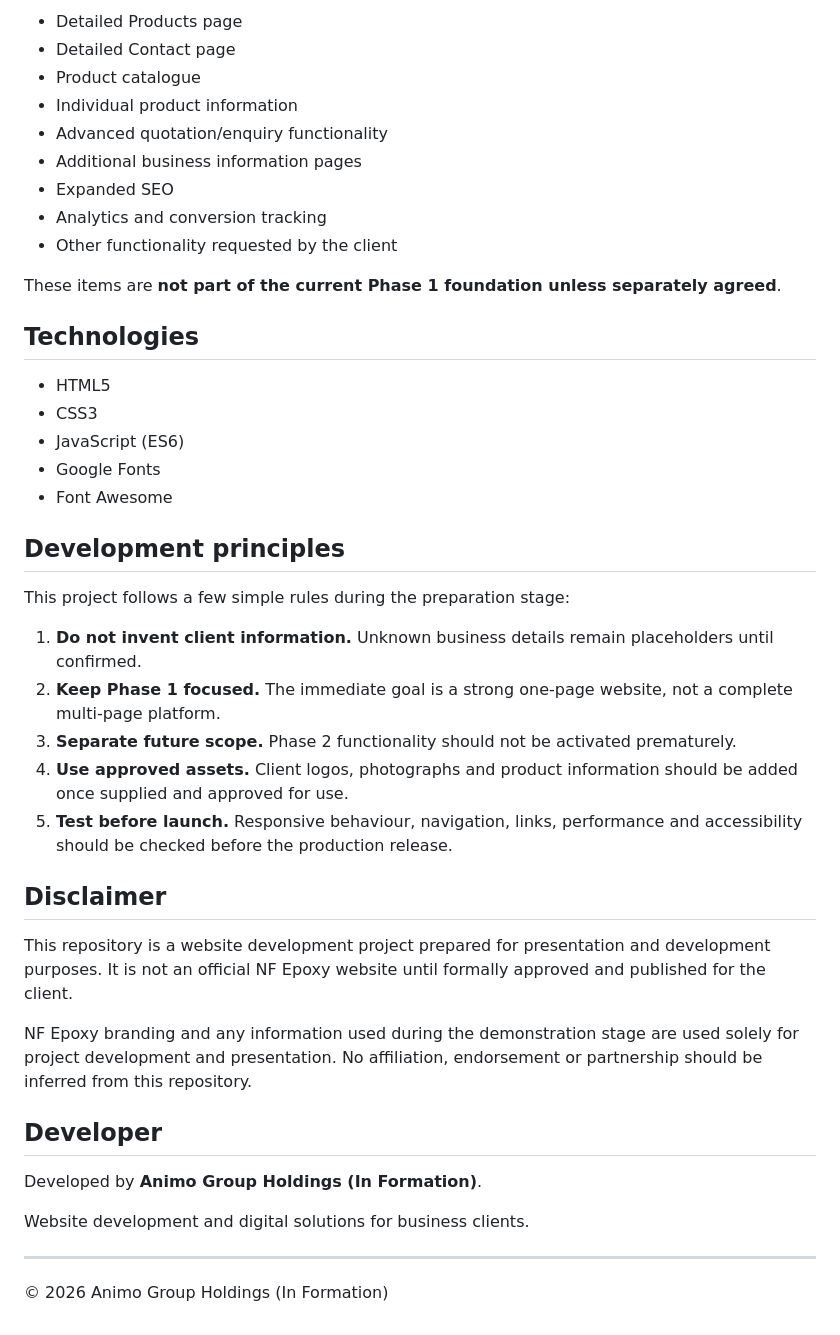
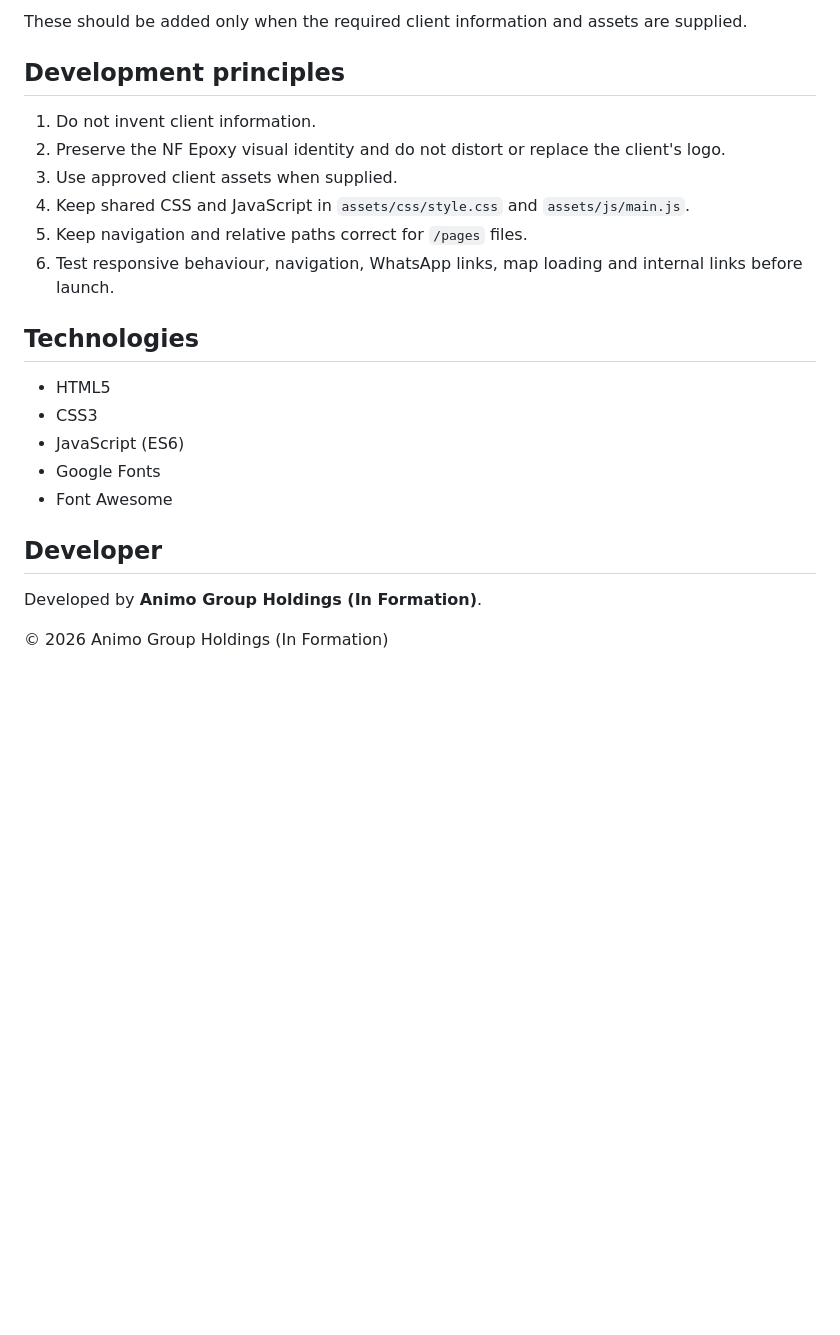
Before and after one commit to deighandk-lab/NF-Epoxy, a Markdown page: README.md, the part around one of its changes. Rendered like a GitHub page; blank space fills up the shorter version.

```diff
--- a/README.md
+++ b/README.md
@@ -91,15 +128,14 @@ Possible future work includes:
 
-- Detailed Products page
-- Detailed Contact page
-- Product catalogue
-- Individual product information
-- Advanced quotation/enquiry functionality
-- Additional business information pages
-- Expanded SEO
-- Analytics and conversion tracking
-- Other functionality requested by the client
+These should be added only when the required client information and assets are supplied.
 
-These items are **not part of the current Phase 1 foundation unless separately agreed**.
+## Development principles
+
+1. Do not invent client information.
+2. Preserve the NF Epoxy visual identity and do not distort or replace the client's logo.
+3. Use approved client assets when supplied.
+4. Keep shared CSS and JavaScript in `assets/css/style.css` and `assets/js/main.js`.
+5. Keep navigation and relative paths correct for `/pages` files.
+6. Test responsive behaviour, navigation, WhatsApp links, map loading and internal links before launch.
 
 ## Technologies
 
@@ -109,28 +145,8 @@ These items are **not part of the current Phase 1 foundation unless separately a
 - Google Fonts
 - Font Awesome
 
-## Development principles
-
-This project follows a few simple rules during the preparation stage:
-
-1. **Do not invent client information.** Unknown business details remain placeholders until confirmed.
-2. **Keep Phase 1 focused.** The immediate goal is a strong one-page website, not a complete multi-page platform.
-3. **Separate future scope.** Phase 2 functionality should not be activated prematurely.
-4. **Use approved assets.** Client logos, photographs and product information should be added once supplied and approved for use.
-5. **Test before launch.** Responsive behaviour, navigation, links, performance and accessibility should be checked before the production release.
-
-## Disclaimer
-
-This repository is a website development project prepared for presentation and development purposes. It is not an official NF Epoxy website until formally approved and published for the client.
-
-NF Epoxy branding and any information used during the demonstration stage are used solely for project development and presentation. No affiliation, endorsement or partnership should be inferred from this repository.
-
 ## Developer
 
 Developed by **Animo Group Holdings (In Formation)**.
 
-Website development and digital solutions for business clients.
-
----
-
 © 2026 Animo Group Holdings (In Formation)
```
Also changed, not shown: other parts of README.md (+95 -58 lines).
